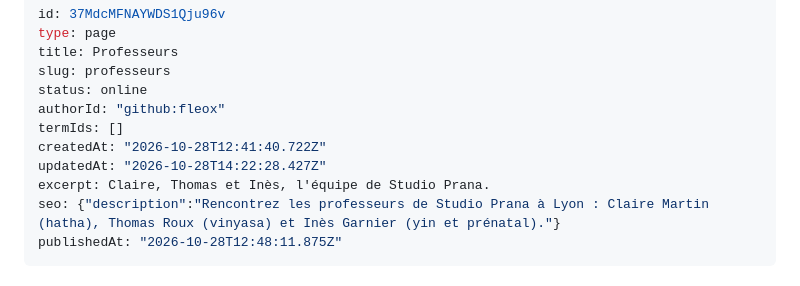
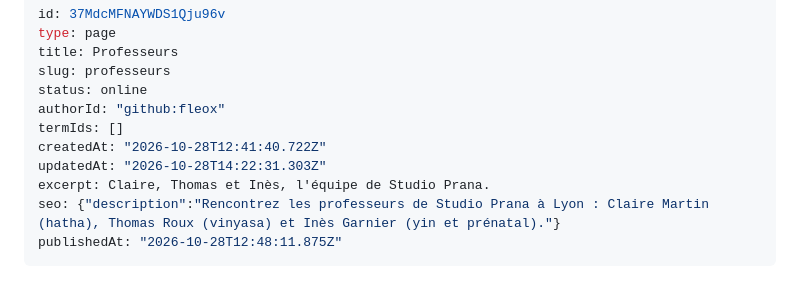
Before and after one commit to fleox/flexweg-test-site, a Markdown page: content/pages/professeurs.md, the part around the change. Drawn GitHub-style.

Commit message:
Publish page: Professeurs — AgentCMS [skip ci]

```diff
--- a/content/pages/professeurs.md
+++ b/content/pages/professeurs.md
@@ -7,7 +7,7 @@ status: online
 authorId: "github:fleox"
 termIds: []
 createdAt: "2026-10-28T12:41:40.722Z"
-updatedAt: "2026-10-28T14:22:28.427Z"
+updatedAt: "2026-10-28T14:22:31.303Z"
 excerpt: Claire, Thomas et Inès, l'équipe de Studio Prana.
 seo: {"description":"Rencontrez les professeurs de Studio Prana à Lyon : Claire Martin (hatha), Thomas Roux (vinyasa) et Inès Garnier (yin et prénatal)."}
 publishedAt: "2026-10-28T12:48:11.875Z"
```
